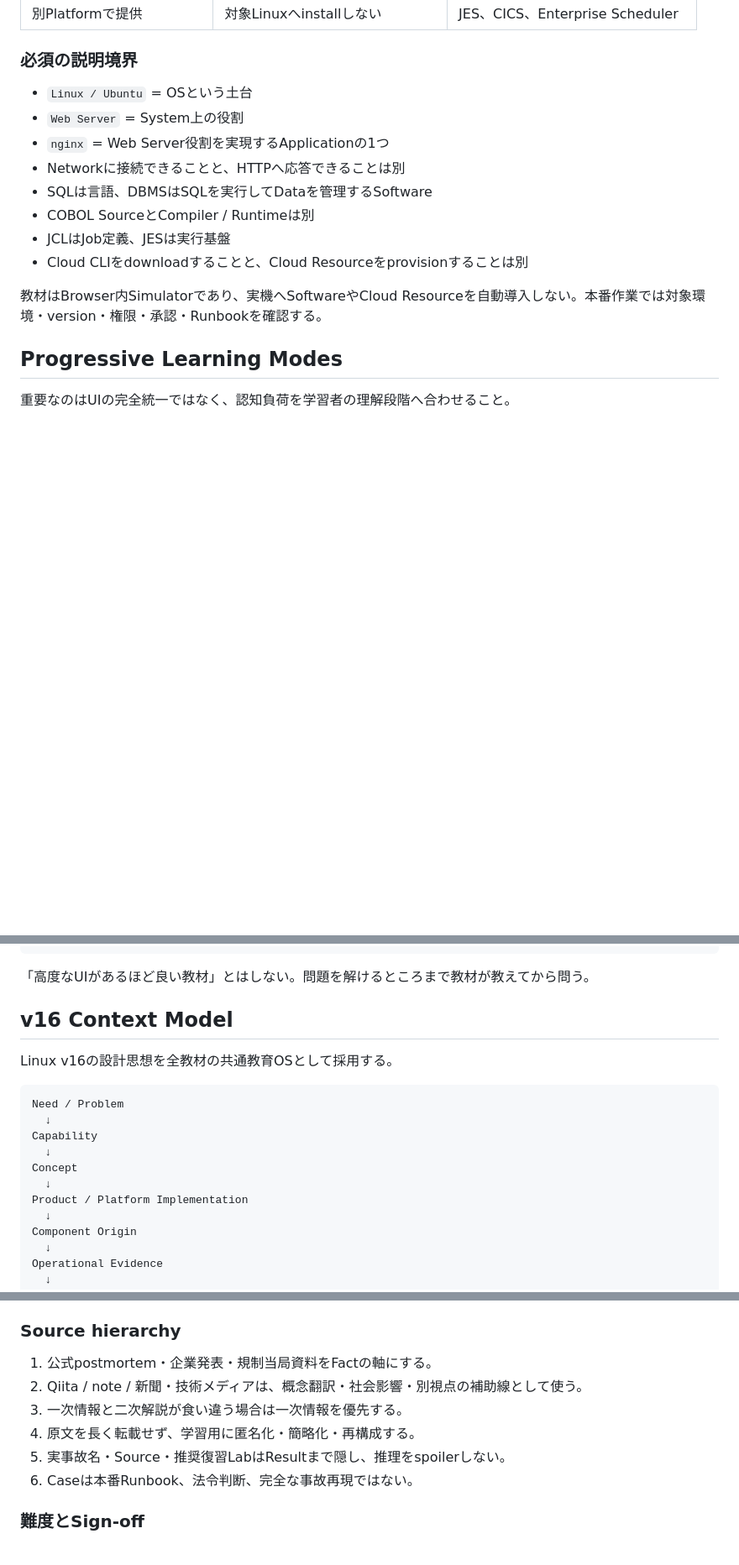
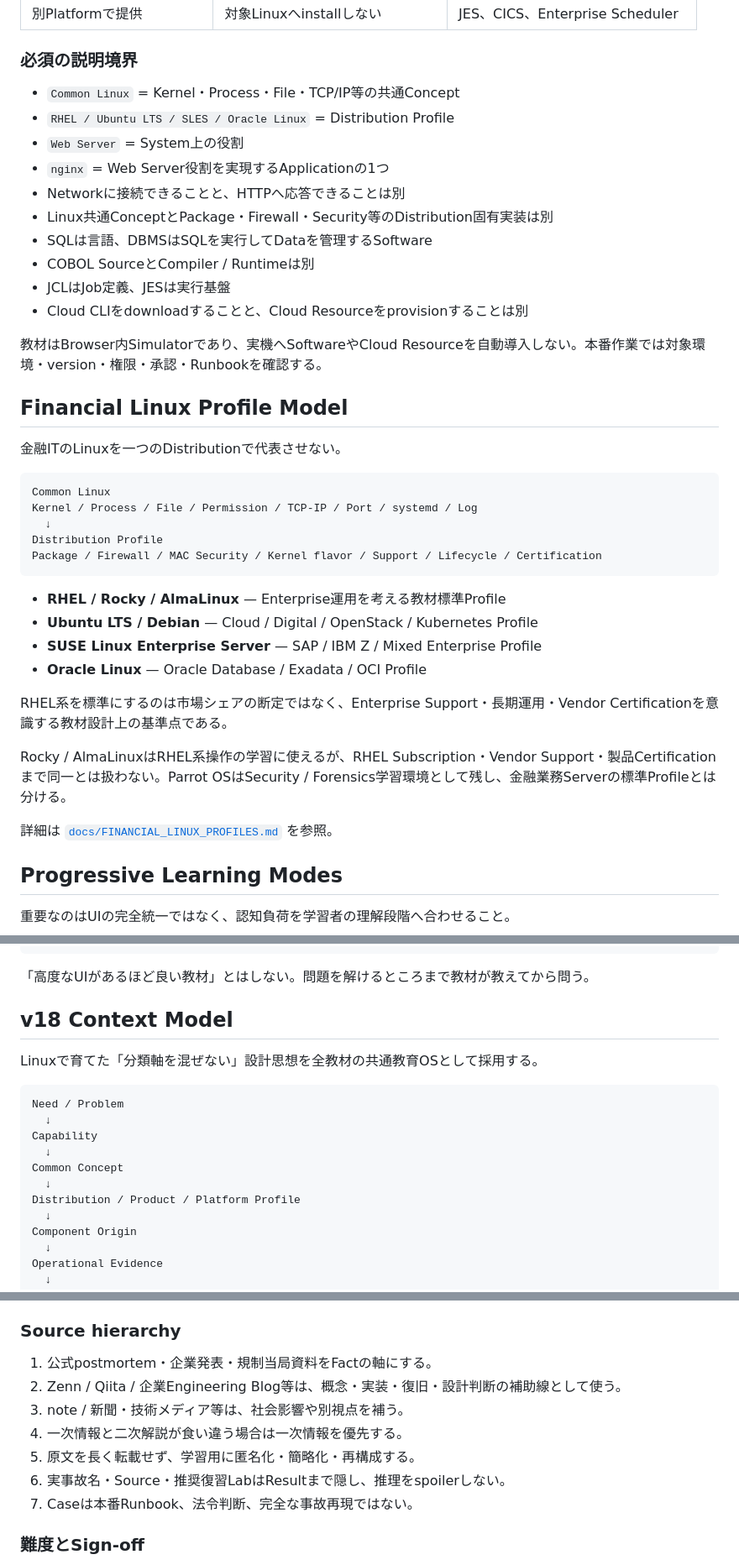
Before and after one commit to shokobeeee/financial-it-learning-lab, a Markdown page: PACKAGE_STANDARD.md, 3 parts joined by grey strips. Shown at 84% size. GitHub-like rendering; blank space fills up the shorter version.

Commit message:
Integrate the Financial Linux profile model into the package standard

````diff
--- a/PACKAGE_STANDARD.md
+++ b/PACKAGE_STANDARD.md
@@ -62,16 +62,41 @@ SoftwareやCloud serviceを登場させる時は、製品名やCommandを先に
 
 ### 必須の説明境界
 
-- `Linux / Ubuntu` = OSという土台
+- `Common Linux` = Kernel・Process・File・TCP/IP等の共通Concept
+- `RHEL / Ubuntu LTS / SLES / Oracle Linux` = Distribution Profile
 - `Web Server` = System上の役割
 - `nginx` = Web Server役割を実現するApplicationの1つ
 - Networkに接続できることと、HTTPへ応答できることは別
+- Linux共通ConceptとPackage・Firewall・Security等のDistribution固有実装は別
 - SQLは言語、DBMSはSQLを実行してDataを管理するSoftware
 - COBOL SourceとCompiler / Runtimeは別
 - JCLはJob定義、JESは実行基盤
 - Cloud CLIをdownloadすることと、Cloud Resourceをprovisionすることは別
 
 教材はBrowser内Simulatorであり、実機へSoftwareやCloud Resourceを自動導入しない。本番作業では対象環境・version・権限・承認・Runbookを確認する。
+
+## Financial Linux Profile Model
+
+金融ITのLinuxを一つのDistributionで代表させない。
+
+```text
+Common Linux
+Kernel / Process / File / Permission / TCP-IP / Port / systemd / Log
+  ↓
+Distribution Profile
+Package / Firewall / MAC Security / Kernel flavor / Support / Lifecycle / Certification
+```
+
+- **RHEL / Rocky / AlmaLinux** — Enterprise運用を考える教材標準Profile
+- **Ubuntu LTS / Debian** — Cloud / Digital / OpenStack / Kubernetes Profile
+- **SUSE Linux Enterprise Server** — SAP / IBM Z / Mixed Enterprise Profile
+- **Oracle Linux** — Oracle Database / Exadata / OCI Profile
+
+RHEL系を標準にするのは市場シェアの断定ではなく、Enterprise Support・長期運用・Vendor Certificationを意識する教材設計上の基準点である。
+
+Rocky / AlmaLinuxはRHEL系操作の学習に使えるが、RHEL Subscription・Vendor Support・製品Certificationまで同一とは扱わない。Parrot OSはSecurity / Forensics学習環境として残し、金融業務Serverの標準Profileとは分ける。
+
+詳細は [`docs/FINANCIAL_LINUX_PROFILES.md`](./docs/FINANCIAL_LINUX_PROFILES.md) を参照。
 
 ## Progressive Learning Modes
 
@@ -89,18 +114,18 @@ Lab16–20  Evidence → 判断 → Verify / Reconcile
 
 「高度なUIがあるほど良い教材」とはしない。問題を解けるところまで教材が教えてから問う。
 
-## v16 Context Model
+## v18 Context Model
 
-Linux v16の設計思想を全教材の共通教育OSとして採用する。
+Linuxで育てた「分類軸を混ぜない」設計思想を全教材の共通教育OSとして採用する。
 
 ```text
 Need / Problem
   ↓
 Capability
   ↓
-Concept
+Common Concept
   ↓
-Product / Platform Implementation
+Distribution / Product / Platform Profile
   ↓
 Component Origin
   ↓
@@ -161,11 +186,12 @@ Financial War Roomで金融横断判断
 ### Source hierarchy
 
 1. 公式postmortem・企業発表・規制当局資料をFactの軸にする。
-2. Qiita / note / 新聞・技術メディアは、概念翻訳・社会影響・別視点の補助線として使う。
-3. 一次情報と二次解説が食い違う場合は一次情報を優先する。
-4. 原文を長く転載せず、学習用に匿名化・簡略化・再構成する。
-5. 実事故名・Source・推奨復習LabはResultまで隠し、推理をspoilerしない。
-6. Caseは本番Runbook、法令判断、完全な事故再現ではない。
+2. Zenn / Qiita / 企業Engineering Blog等は、概念・実装・復旧・設計判断の補助線として使う。
+3. note / 新聞・技術メディア等は、社会影響や別視点を補う。
+4. 一次情報と二次解説が食い違う場合は一次情報を優先する。
+5. 原文を長く転載せず、学習用に匿名化・簡略化・再構成する。
+6. 実事故名・Source・推奨復習LabはResultまで隠し、推理をspoilerしない。
+7. Caseは本番Runbook、法令判断、完全な事故再現ではない。
 
 ### 難度とSign-off
 
````
Also changed, not shown: other parts of PACKAGE_STANDARD.md (+9 -2 lines).
